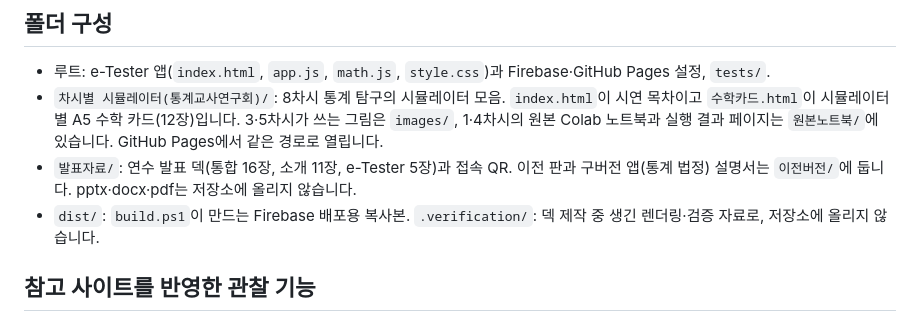
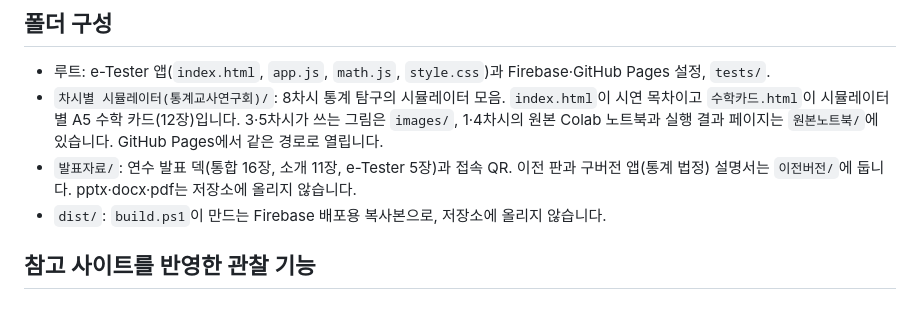
Before and after one commit to Shrek7979/e-tester-classroom, a Markdown page: README.md, the part around the change. Drawn GitHub-style.

Commit message:
Drop the removed verification folder from the README layout
Co-Authored-By: Claude Fable 5.1 <noreply@anthropic.com>

```diff
--- a/README.md
+++ b/README.md
@@ -58,7 +58,7 @@ Firebase Hosting 프로젝트는 기존 `stats-magic-show`를 사용합니다.
 - 루트: e-Tester 앱(`index.html`, `app.js`, `math.js`, `style.css`)과 Firebase·GitHub Pages 설정, `tests/`.
 - `차시별 시뮬레이터(통계교사연구회)/`: 8차시 통계 탐구의 시뮬레이터 모음. `index.html`이 시연 목차이고 `수학카드.html`이 시뮬레이터별 A5 수학 카드(12장)입니다. 3·5차시가 쓰는 그림은 `images/`, 1·4차시의 원본 Colab 노트북과 실행 결과 페이지는 `원본노트북/`에 있습니다. GitHub Pages에서 같은 경로로 열립니다.
 - `발표자료/`: 연수 발표 덱(통합 16장, 소개 11장, e-Tester 5장)과 접속 QR. 이전 판과 구버전 앱(통계 법정) 설명서는 `이전버전/`에 둡니다. pptx·docx·pdf는 저장소에 올리지 않습니다.
-- `dist/`: `build.ps1`이 만드는 Firebase 배포용 복사본. `.verification/`: 덱 제작 중 생긴 렌더링·검증 자료로, 저장소에 올리지 않습니다.
+- `dist/`: `build.ps1`이 만드는 Firebase 배포용 복사본으로, 저장소에 올리지 않습니다.
 
 ## 참고 사이트를 반영한 관찰 기능
 
```
